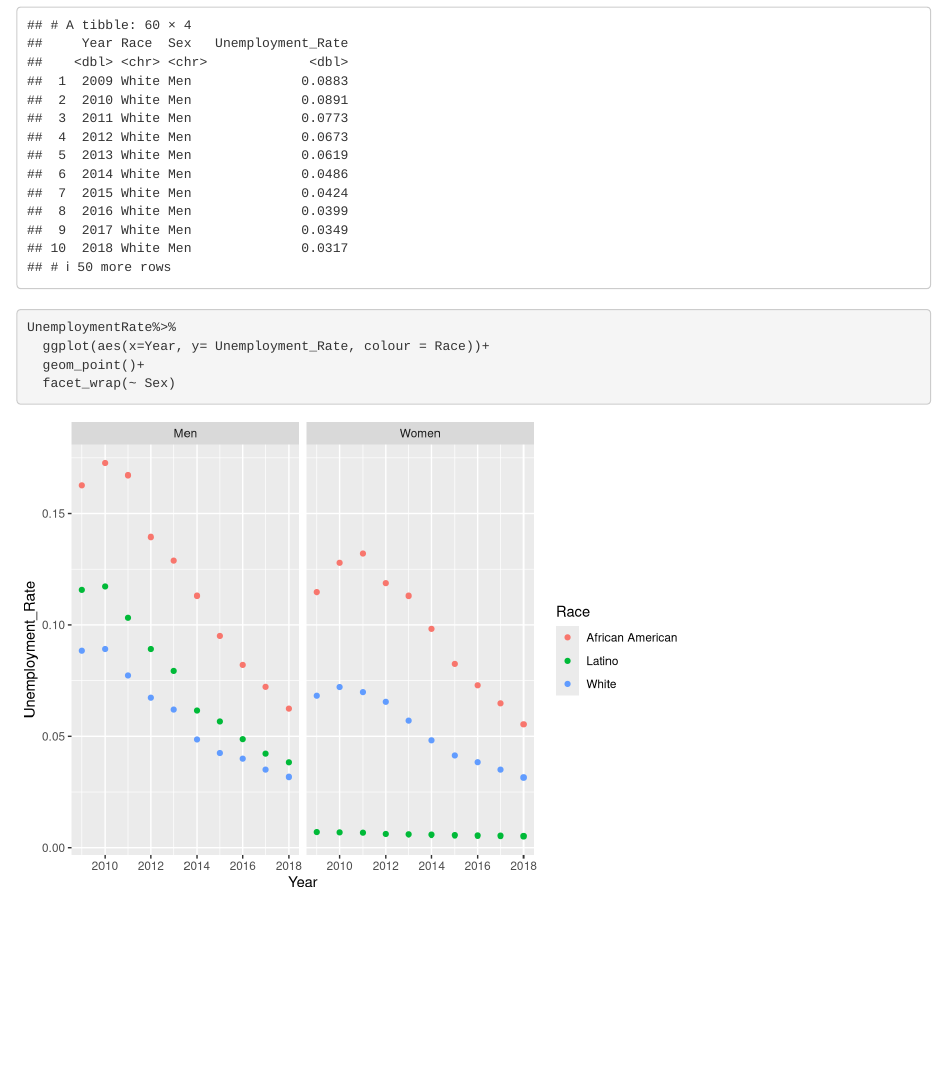
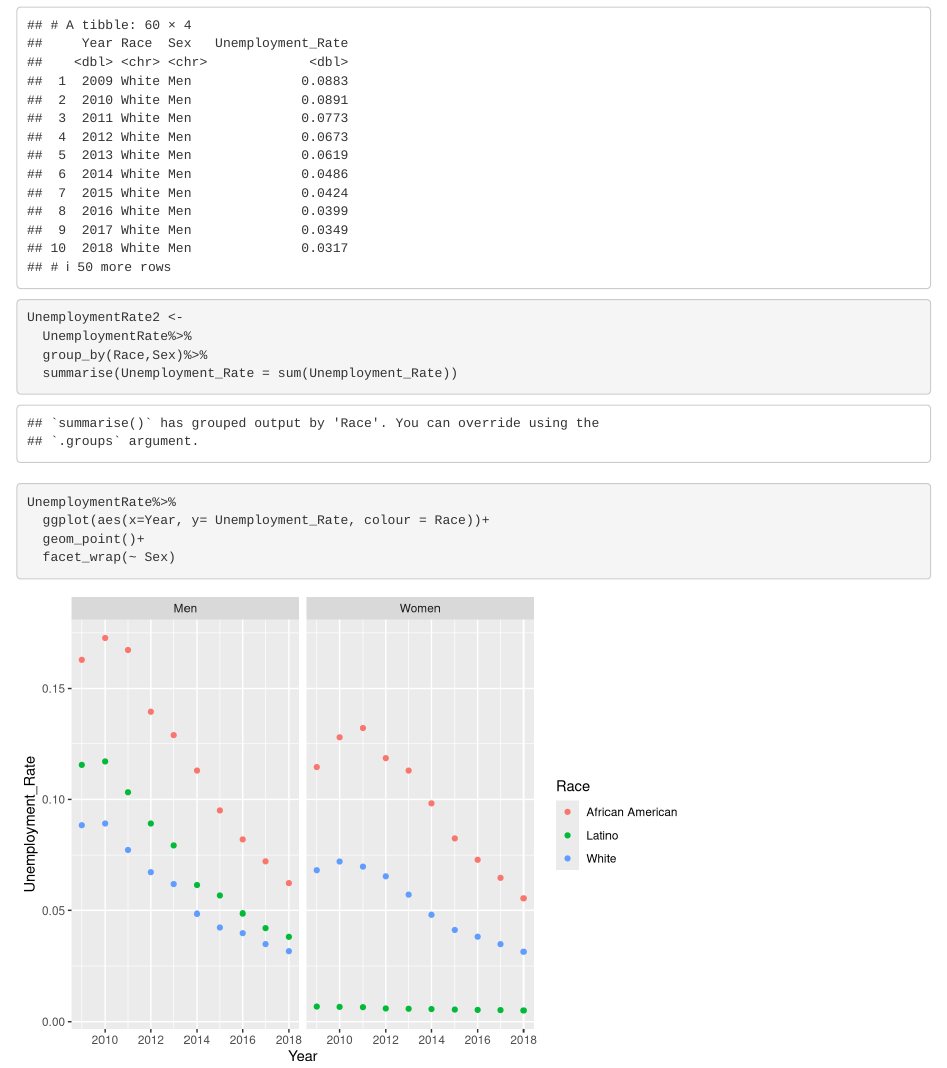
Before and after one commit to mizazot/Final-project, an R Markdown document (Final Project.Rmd): the page in a window 1100 px wide, from 10320 px down. Rendered offline with R 4.5, knitr and Pandoc, with nearby package versions.

Commit message:
group by

````diff
--- a/Final Project.Rmd
+++ b/Final Project.Rmd
@@ -222,6 +222,11 @@ UnemploymentRate %>%
   select(Year, Race,Sex,Unemployment_Rate)
 UnemploymentRate
 
+UnemploymentRate2 <-
+  UnemploymentRate%>%
+  group_by(Race,Sex)%>%
+  summarise(Unemployment_Rate = sum(Unemployment_Rate))
+
 ```
 
 ###
````
Also changed, not shown: Final Project.nb.html.
